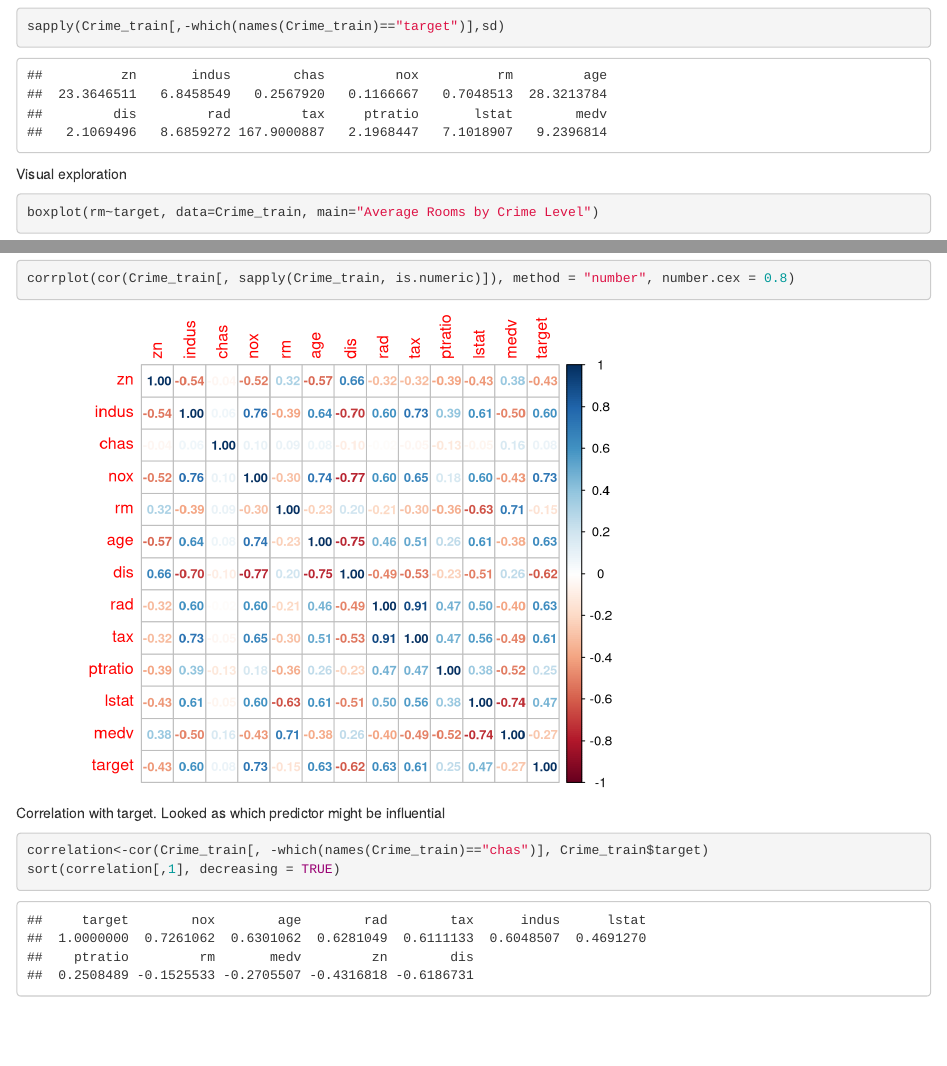
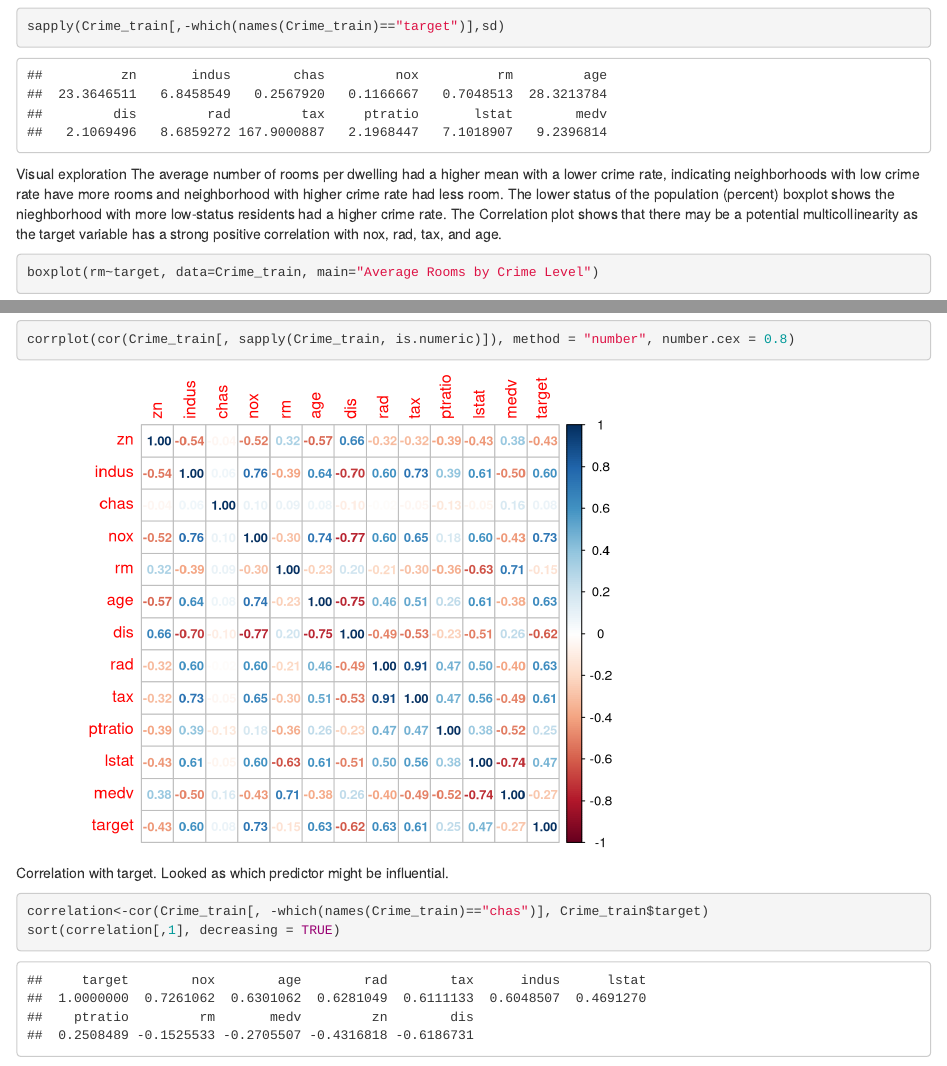
Before and after one commit to Chung-Brandon/621-Data-Mining, an R Markdown document (CrimeLogisticRegression.Rmd): the page in a window 1100 px wide, from 2300 px down, and a second part further down, joined at a grey line. Rendered offline with R 4.5, knitr and Pandoc, with nearby package versions.

Commit message:
Update CrimeLogisticRegression.Rmd

````diff
--- a/CrimeLogisticRegression.Rmd
+++ b/CrimeLogisticRegression.Rmd
@@ -61,6 +61,7 @@ sapply(Crime_train[,-which(names(Crime_train)=="target")],sd)
 ```
 
 Visual exploration
+The average number of rooms per dwelling had a higher mean with a lower crime rate, indicating neighborhoods with low crime rate have more rooms and neighborhood with higher crime rate had less room. The lower status of the population (percent) boxplot shows the nieghborhood with more low-status residents had a higher crime rate. The Correlation plot shows that there may be a potential multicollinearity as the target variable has a strong positive correlation with nox, rad, tax, and age.
 ```{r}
 boxplot(rm~target, data=Crime_train, main="Average Rooms by Crime Level")
 boxplot(lstat ~target, data=Crime_train, main="Lower Status Percent by Crime Level")
@@ -68,7 +69,7 @@ boxplot(lstat ~target, data=Crime_train, main="Lower Status Percent by Crime Lev
 corrplot(cor(Crime_train[, sapply(Crime_train, is.numeric)]), method = "number", number.cex = 0.8)
 ```
 
-Correlation with target. Looked as which predictor might be influential
+Correlation with target. Looked as which predictor might be influential.
 ```{r}
 correlation<-cor(Crime_train[, -which(names(Crime_train)=="chas")], Crime_train$target)
 sort(correlation[,1], decreasing = TRUE)
````
